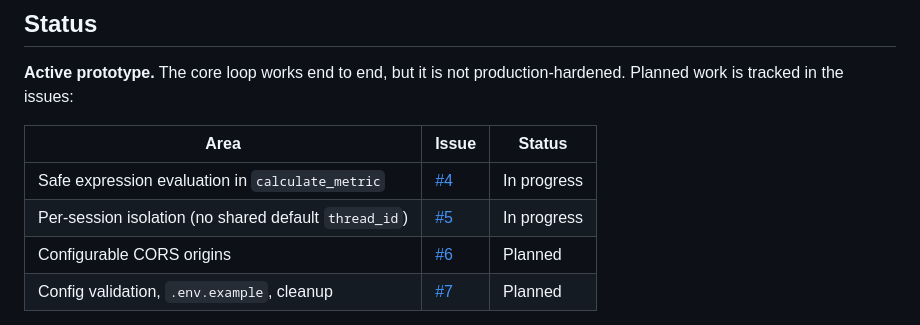
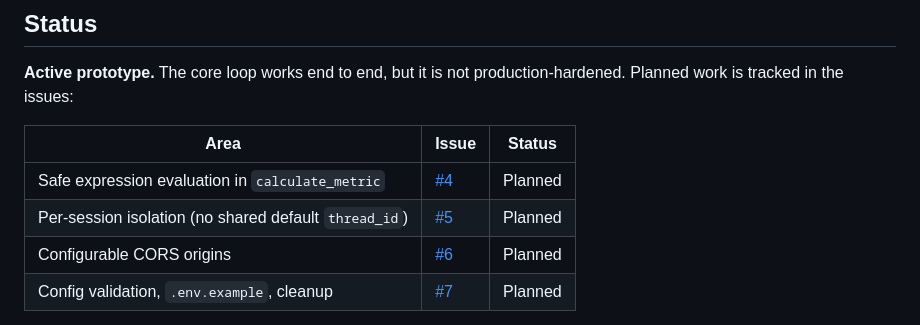
Before and after one commit to uaaoe/luca-agent-core, a Markdown page: README.md, the part around the change. Drawn GitHub-style.

Commit message:
fix: update status of planned issues in README

```diff
--- a/README.md
+++ b/README.md
@@ -8,8 +8,8 @@ A FastAPI backend that runs a LangGraph agent on Gemini and streams its output o
 
 | Area | Issue | Status |
 |------|-------|--------|
-| Safe expression evaluation in `calculate_metric` | [#4](../../issues/4) | In progress |
-| Per-session isolation (no shared default `thread_id`) | [#5](../../issues/5) | In progress |
+| Safe expression evaluation in `calculate_metric` | [#4](../../issues/4) | Planned |
+| Per-session isolation (no shared default `thread_id`) | [#5](../../issues/5) | Planned |
 | Configurable CORS origins | [#6](../../issues/6) | Planned |
 | Config validation, `.env.example`, cleanup | [#7](../../issues/7) | Planned |
 
```
